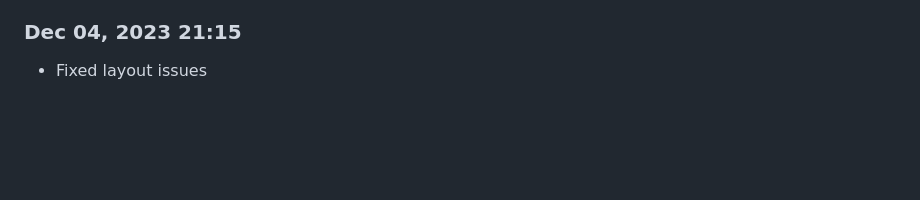
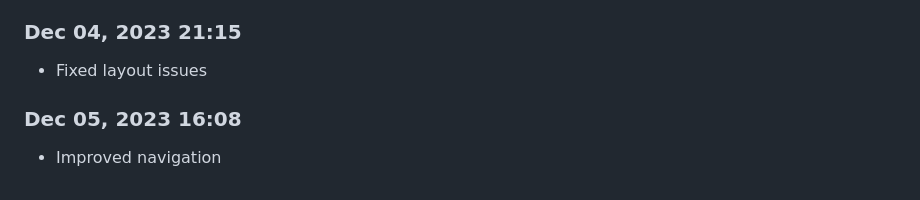
Before and after one commit to Shiva-Bajpai/SB--Clones, a Markdown page: devlog.md, the part around the change. Drawn GitHub-style; blank space fills up the shorter version.

```diff
--- a/devlog.md
+++ b/devlog.md
@@ -1804,3 +1804,6 @@ Daily progress notes.
 
 ### Dec 04, 2023 21:15
 - Fixed layout issues
+
+### Dec 05, 2023 16:08
+- Improved navigation
```
